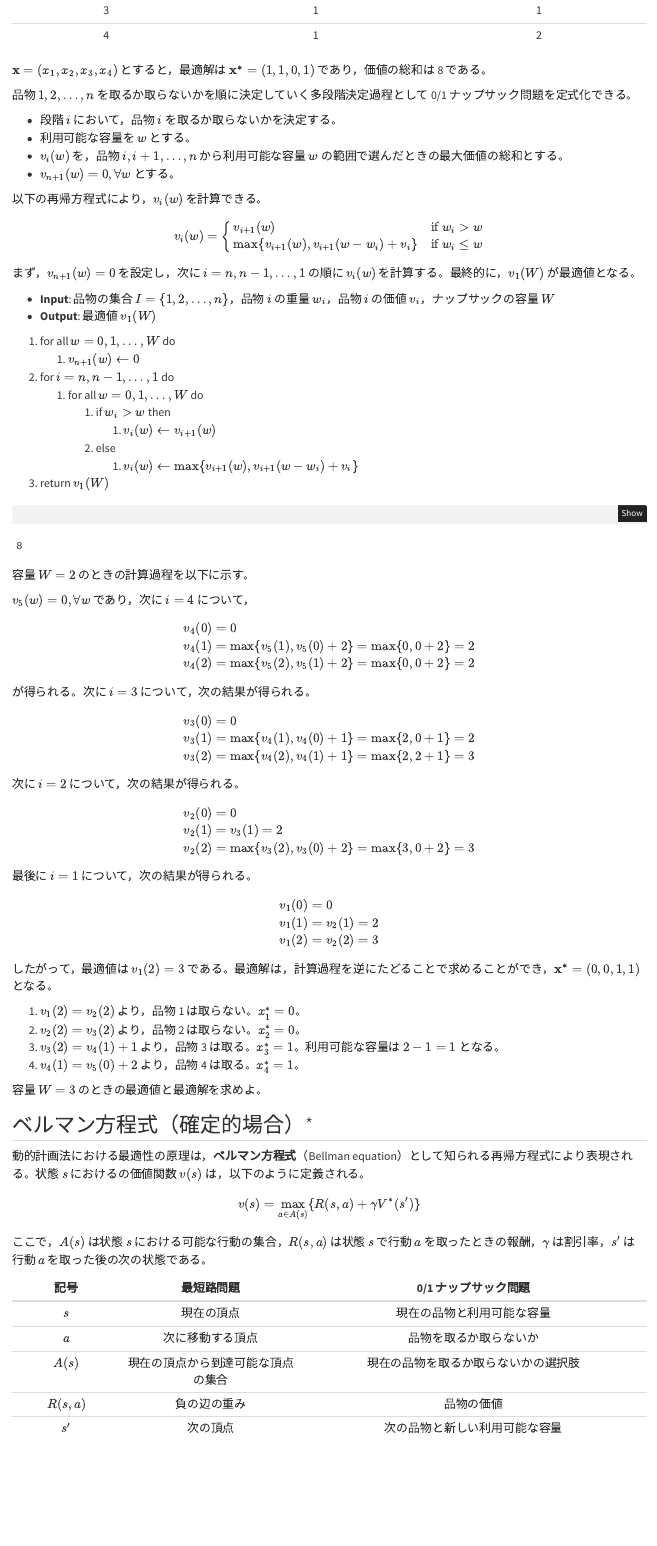
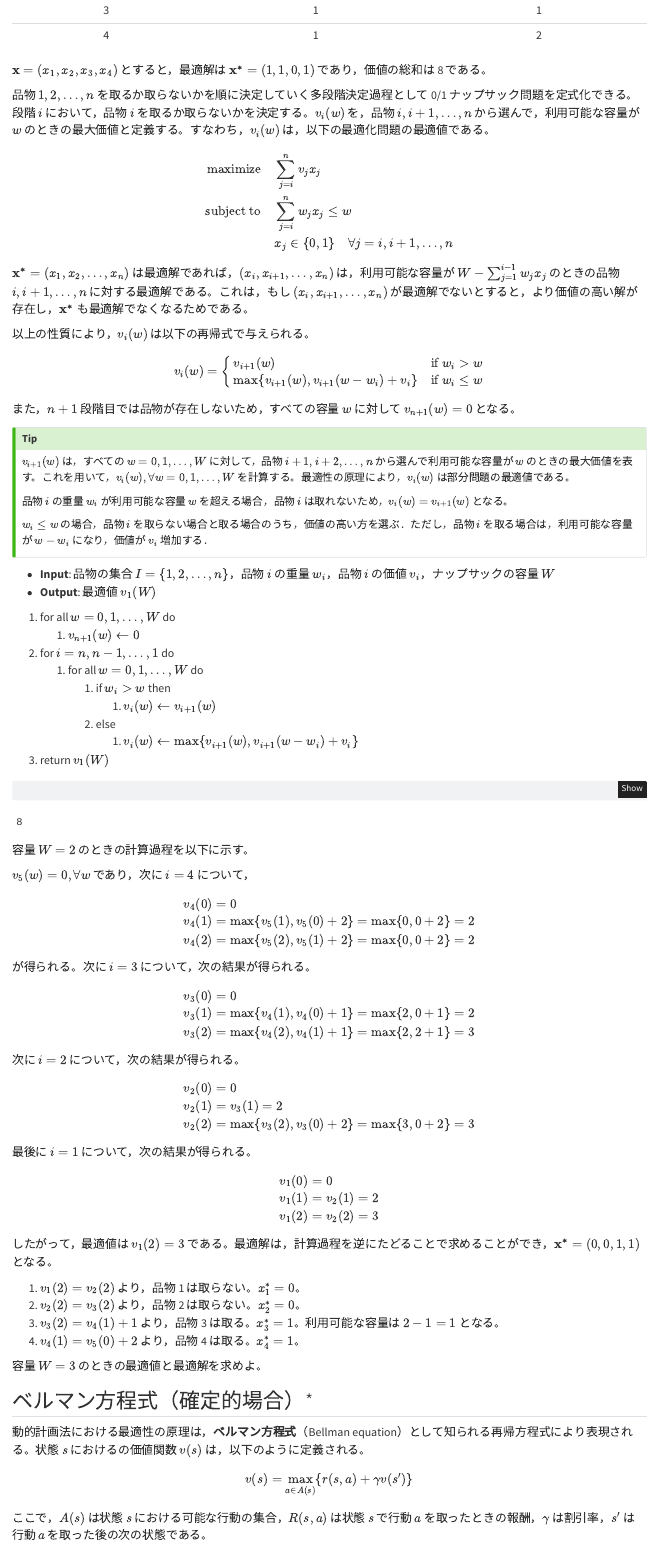
Before and after one commit to zi-ang-liu/or-book, a Quarto document (dp/intro.qmd): the page in a window 1100 px wide, from 5230 px down. Rendered offline with R 4.5, knitr and Pandoc in place of Quarto, with nearby package versions.

Commit message:
Update intro.qmd

```diff
--- a/dp/intro.qmd
+++ b/dp/intro.qmd
@@ -289,14 +289,17 @@ $$
 $\mathbf{x} = (x_1, x_2, x_3, x_4)$ とすると，最適解は $\mathbf{x^*} = (1, 1, 0, 1)$ であり，価値の総和は 8 である。
 :::
 
-品物 $1, 2, \ldots, n$ を取るか取らないかを順に決定していく多段階決定過程として 0/1 ナップサック問題を定式化できる。
+品物 $1, 2, \ldots, n$ を取るか取らないかを順に決定していく多段階決定過程として 0/1 ナップサック問題を定式化できる。段階 $i$ において，品物 $i$ を取るか取らないかを決定する。$v_i(w)$ を，品物 $i, i+1, \ldots, n$ から選んで，利用可能な容量が $w$ のときの最大価値と定義する。すなわち，$v_i(w)$ は，以下の最適化問題の最適値である。
 
-- 段階 $i$ において，品物 $i$ を取るか取らないかを決定する。
-- 利用可能な容量を $w$ とする。
-- $v_i(w)$ を，品物 $i, i+1, \ldots, n$ から利用可能な容量 $w$ の範囲で選んだときの最大価値の総和とする。
-- $v_{n+1}(w) = 0, \forall w$ とする。
+\begin{align*}
+\text{maximize} \quad & \sum_{j = i}^{n} v_j x_j \\
+\text{subject to} \quad & \sum_{j = i}^{n} w_j x_j \leq w \\
+& x_j \in \{ 0, 1 \} \quad \forall j = i, i+1, \ldots, n
+\end{align*}
 
-以下の再帰方程式により，$v_i(w)$ を計算できる。
+$\mathbf{x^*} = (x_1, x_2, \ldots, x_n)$ は最適解であれば，$(x_i, x_{i+1}, \ldots, x_n)$ は，利用可能な容量が $W - \sum_{j=1}^{i-1} w_j x_j$ のときの品物 $i, i+1, \ldots, n$ に対する最適解である。これは，もし $(x_i, x_{i+1}, \ldots, x_n)$ が最適解でないとすると，より価値の高い解が存在し，$\mathbf{x^*}$ も最適解でなくなるためである。
+
+以上の性質により，$v_i(w)$ は以下の再帰式で与えられる。
 
 $$
 v_i(w) =
@@ -306,7 +309,15 @@ v_{i+1}(w) & \text{if } w_i > w \\
 \end{cases}
 $$
 
-まず，$v_{n+1}(w) = 0$ を設定し，次に $i = n, n-1, \ldots, 1$ の順に $v_i(w)$ を計算する。最終的に，$v_1(W)$ が最適値となる。
+また，$n+1$ 段階目では品物が存在しないため，すべての容量 $w$ に対して $v_{n+1}(w) = 0$ となる。
+
+:::{.callout-tip}
+$v_{i+1}(w)$ は，すべての $w = 0, 1, \ldots, W$ に対して，品物 $i+1, i+2, \ldots, n$ から選んで利用可能な容量が $w$ のときの最大価値を表す。これを用いて，$v_i(w), \forall w = 0, 1, \ldots, W$ を計算する。最適性の原理により，$v_i(w)$ は部分問題の最適値である。
+
+品物 $i$ の重量 $w_i$ が利用可能な容量 $w$ を超える場合，品物 $i$ は取れないため，$v_i(w) = v_{i+1}(w)$ となる。
+
+$w_i \leq w$ の場合，品物 $i$ を取らない場合と取る場合のうち，価値の高い方を選ぶ．ただし，品物 $i$ を取る場合は，利用可能な容量が $w - w_i$ になり，価値が $v_i$ 増加する．
+:::
 
 :::{#alg-dp-knapsack}
 
```
Also changed, not shown: dp/intro.qmd (2 more changed lines).
